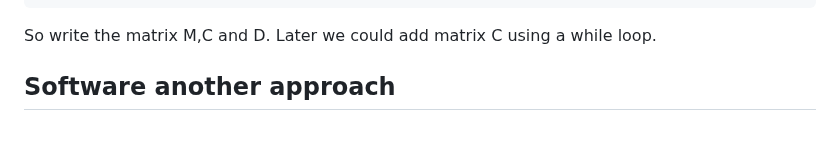
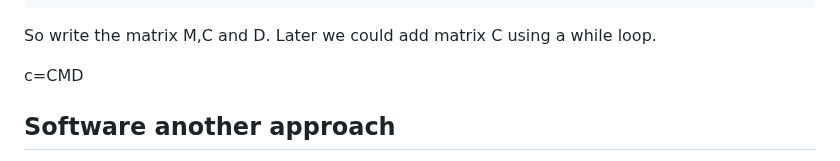
Before and after one commit to luHub/VPL, a Markdown page: binnacle/NOTES.md, the part around the change. GitHub-like rendering; blank space fills up the shorter version.

```diff
--- a/binnacle/NOTES.md
+++ b/binnacle/NOTES.md
@@ -26,6 +26,8 @@ x=x+1
 
 So write the matrix M,C and D. Later we could add matrix C using a while loop.
 
+
+c=CMD
 
 
 ## Software another approach
```
